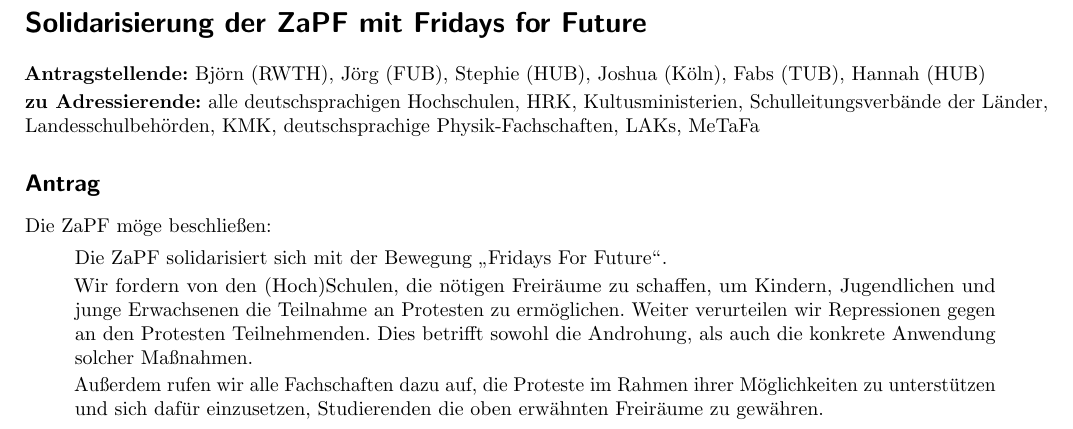
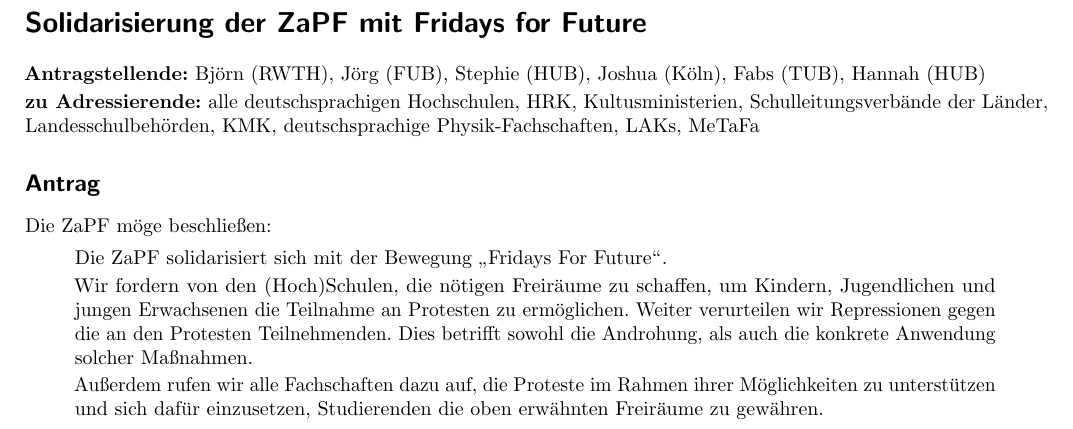
Before and after one commit to scattenlaeufer/ZaPF_Resos, a LaTeX document (wise19/fridays_for_future/fridays_for_future.tex): part of the page, cut so that both start at the same text. Compiled offline with pdfLaTeX.

Commit message:
Add changes from the poster session

```diff
--- a/wise19/fridays_for_future/fridays_for_future.tex
+++ b/wise19/fridays_for_future/fridays_for_future.tex
@@ -38,10 +38,10 @@
     Future\grqq{}.
 
     Wir fordern von den (Hoch)Schulen, die nötigen Freiräume zu schaffen, um
-    Kindern, Jugendlichen und junge Erwachsenen die Teilnahme an Protesten zu
-    ermöglichen.  Weiter verurteilen wir Repressionen gegen an den Protesten
-    Teilnehmenden. Dies betrifft sowohl die Androhung, als auch die konkrete
-    Anwendung solcher Maßnahmen.
+    Kindern, Jugendlichen und jungen Erwachsenen die Teilnahme an Protesten zu
+    ermöglichen.  Weiter verurteilen wir Repressionen gegen die an den
+    Protesten Teilnehmenden. Dies betrifft sowohl die Androhung, als auch die
+    konkrete Anwendung solcher Maßnahmen.
 
     Außerdem rufen wir alle Fachschaften dazu auf, die Proteste im Rahmen ihrer
     Möglichkeiten zu unterstützen und sich dafür einzusetzen, Studierenden die
```
Also changed, not shown: wise19/fridays_for_future/fridays_for_future.pdf.
